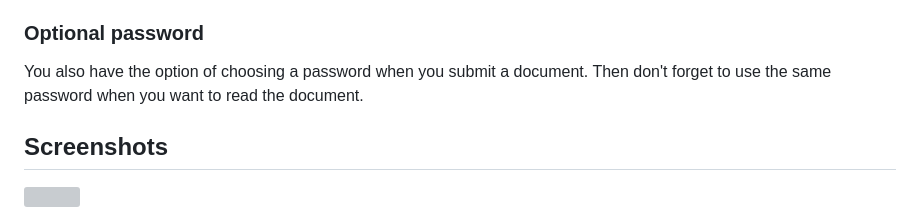
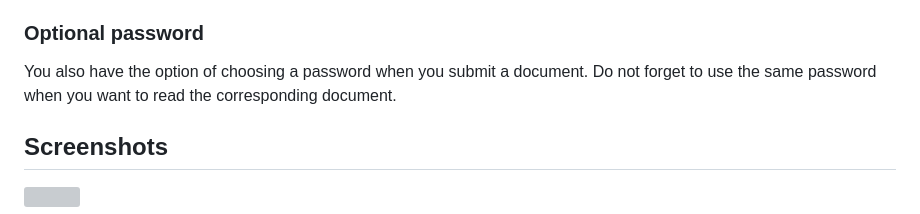
Before and after one commit to vincenzoiovino/timelock.public.disclosure, a Markdown page: README.md, the part around the change. Drawn GitHub-style; grey boxes are pictures that could not be loaded.

```diff
--- a/README.md
+++ b/README.md
@@ -30,7 +30,7 @@ Write a document, choose a date in the future and click on ``Submit document``,
 Input the identifier, and click on ``Read deposited document``. If the date specified at encryption time is past you will be able to read the document, otherwise you will be asked to wait until the given date.
 
 ### Optional password
-You also have the option of choosing a password when you submit a document. Then don't forget to use the same password when you want to read the document.
+You also have the option of choosing a password when you submit a document. Do not forget to use the same password when you want to read the corresponding document.
 
 ## Screenshots
 <img src="screenshotpublicdisclosure1.png" width="90%" height="90%" />
```
